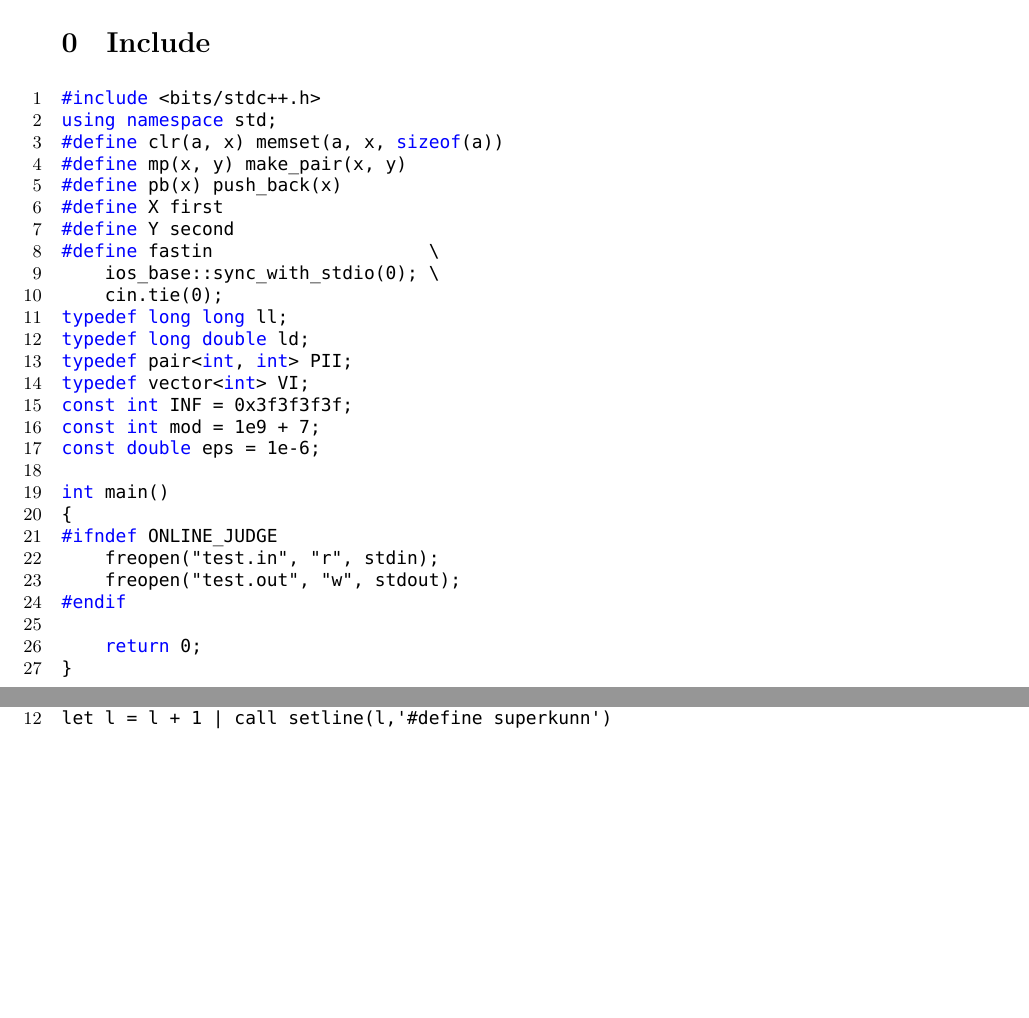
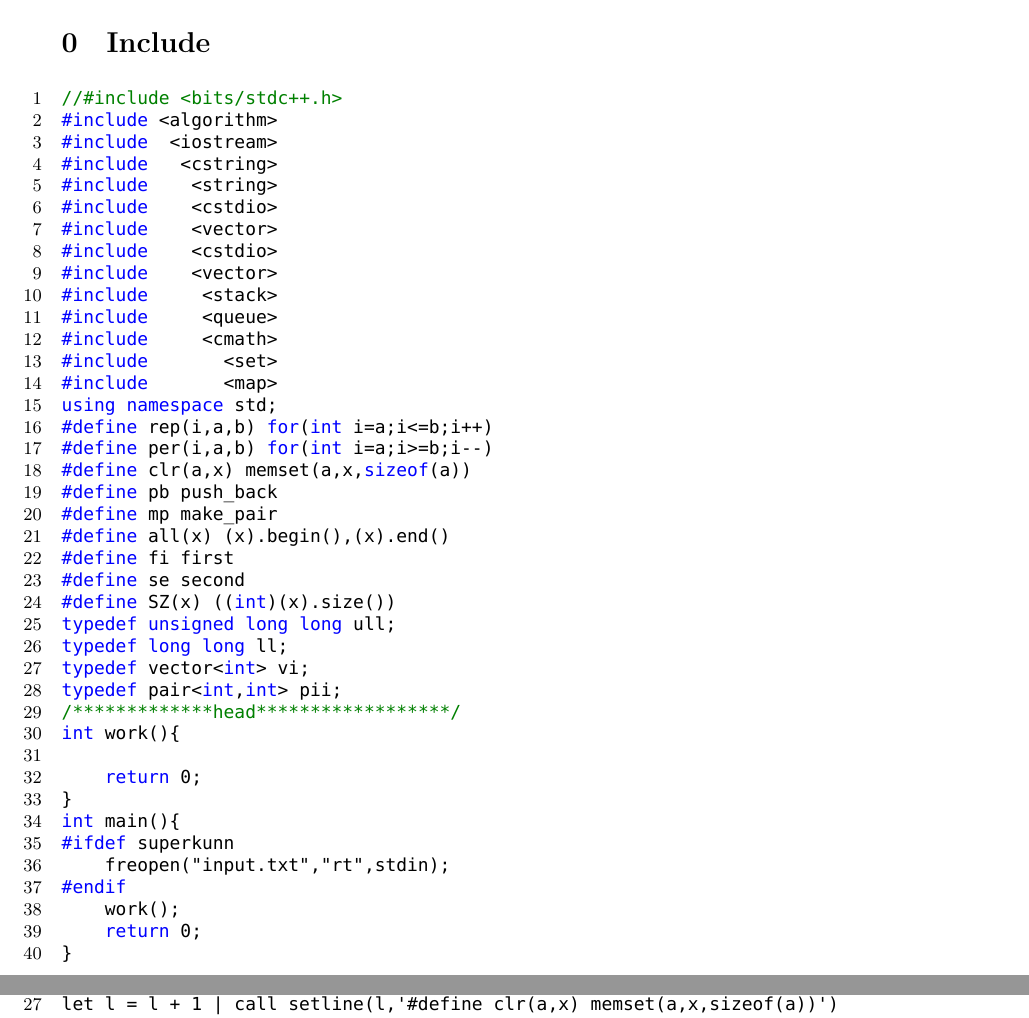
Before and after one commit to superkunn/My-ACM-Template, a LaTeX document (Manaual.tex): two parts of pages 5 and 65 of 66 before the commit and two parts of pages 5 and 66 of 66 after it, joined at a grey line, cut so that both start at the same text, the shorter picture padded with empty space. Compiled offline with XeLaTeX; a missing font is replaced by an installed copy or a similar font.

Commit message:
update it

```diff
--- a/Manaual.tex
+++ b/Manaual.tex
@@ -53,31 +53,44 @@
 \setcounter{page}{1}
 \clearpage\section{Include}
 \begin{lstlisting}
-#include <bits/stdc++.h>
+//#include <bits/stdc++.h>
+#include <algorithm>
+#include  <iostream>
+#include   <cstring>
+#include    <string>
+#include    <cstdio>
+#include    <vector>
+#include    <cstdio>
+#include    <vector>
+#include     <stack>
+#include     <queue>
+#include     <cmath>
+#include       <set>
+#include       <map>
 using namespace std;
-#define clr(a, x) memset(a, x, sizeof(a))
-#define mp(x, y) make_pair(x, y)
-#define pb(x) push_back(x)
-#define X first
-#define Y second
-#define fastin                    \
-    ios_base::sync_with_stdio(0); \
-    cin.tie(0);
+#define rep(i,a,b) for(int i=a;i<=b;i++)
+#define per(i,a,b) for(int i=a;i>=b;i--)
+#define clr(a,x) memset(a,x,sizeof(a))
+#define pb push_back
+#define mp make_pair
+#define all(x) (x).begin(),(x).end()
+#define fi first
+#define se second
+#define SZ(x) ((int)(x).size())
+typedef unsigned long long ull;
 typedef long long ll;
-typedef long double ld;
-typedef pair<int, int> PII;
-typedef vector<int> VI;
-const int INF = 0x3f3f3f3f;
-const int mod = 1e9 + 7;
-const double eps = 1e-6;
-
-int main()
-{
-#ifndef ONLINE_JUDGE
-    freopen("test.in", "r", stdin);
-    freopen("test.out", "w", stdout);
+typedef vector<int> vi;
+typedef pair<int,int> pii;
+/*************head******************/
+int work(){
+
+    return 0;
+}
+int main(){
+#ifdef superkunn
+    freopen("input.txt","rt",stdin);
 #endif
-
+    work();
     return 0;
 }
 \end{lstlisting}
@@ -3534,7 +3546,6 @@ map<F2> :call SetTitle()<CR>
 map<F3> :call setline(1,'')<CR>
 func SetTitle()
 let l = 0
-let l = l + 1 | call setline(l,'#define superkunn')
 let l = l + 1 | call setline(l,'#include <algorithm>')
 let l = l + 1 | call setline(l,'#include  <iostream>')
 let l = l + 1 | call setline(l,'#include   <cstring>')
@@ -3551,6 +3562,7 @@ let l = l + 1 | call setline(l,'#include       <map>')
 let l = l + 1 | call setline(l,'using namespace std;')
 let l = l + 1 | call setline(l,'#define rep(i,a,b) for(int i=a;i<=b;i++)')
 let l = l + 1 | call setline(l,'#define per(i,a,b) for(int i=a;i>=b;i--)')
+let l = l + 1 | call setline(l,'#define clr(a,x) memset(a,x,sizeof(a))')
 let l = l + 1 | call setline(l,'#define pb push_back')
 let l = l + 1 | call setline(l,'#define mp make_pair')
 let l = l + 1 | call setline(l,'#define all(x) (x).begin(),(x).end()')
```
Also changed, not shown: Manaual.pdf, Manaual.tex (11 more changed lines).
